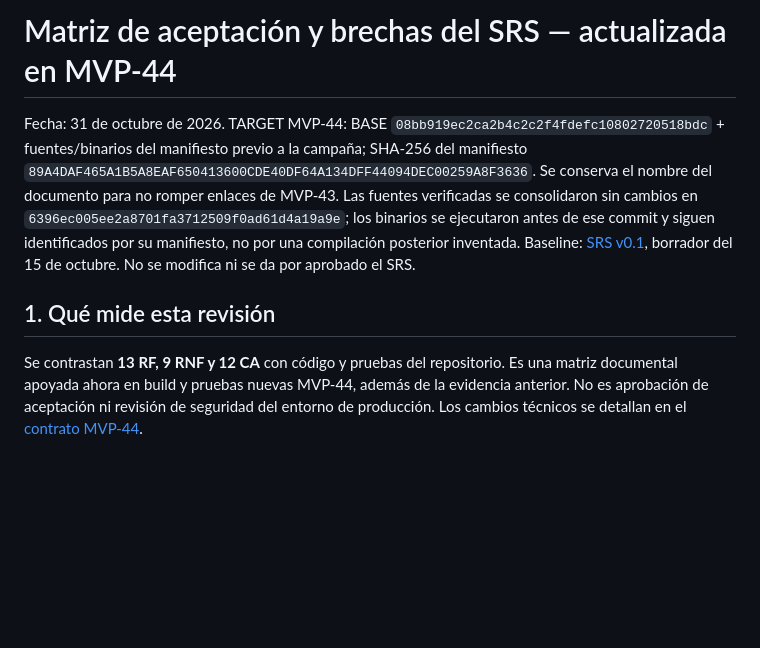
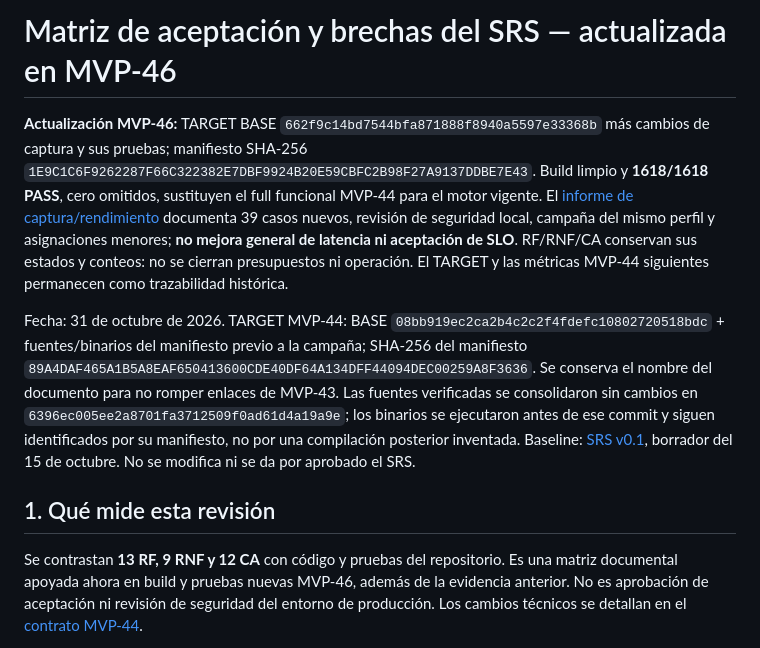
Before and after one commit to kemilx/Gateway, a Markdown page: docs/MVP43-acceptance-matrix.md, the part around one of its changes. Rendered like a GitHub page; blank space fills up the shorter version.

```diff
--- a/docs/MVP43-acceptance-matrix.md
+++ b/docs/MVP43-acceptance-matrix.md
@@ -1,4 +1,14 @@
-# Matriz de aceptación y brechas del SRS — actualizada en MVP-44
+# Matriz de aceptación y brechas del SRS — actualizada en MVP-46
+
+**Actualización MVP-46:** TARGET BASE `662f9c14bd7544bfa871888f8940a5597e33368b`
+más cambios de captura y sus pruebas; manifiesto SHA-256
+`1E9C1C6F9262287F66C322382E7DBF9924B20E59CBFC2B98F27A9137DDBE7E43`.
+Build limpio y **1618/1618 PASS**, cero omitidos, sustituyen el full funcional
+MVP-44 para el motor vigente. El [informe de captura/rendimiento](MVP46-deferred-capture-performance.md)
+documenta 39 casos nuevos, revisión de seguridad local, campaña del mismo perfil
+y asignaciones menores; **no mejora general de latencia ni aceptación de SLO**.
+RF/RNF/CA conservan sus estados y conteos: no se cierran presupuestos ni operación.
+El TARGET y las métricas MVP-44 siguientes permanecen como trazabilidad histórica.
 
 Fecha: 31 de octubre de 2026. TARGET MVP-44: BASE `08bb919ec2ca2b4c2c2f4fdefc10802720518bdc` + fuentes/binarios del manifiesto previo a la campaña; SHA-256 del manifiesto `89A4DAF465A1B5A8EAF650413600CDE40DF64A134DFF44094DEC00259A8F3636`. Se conserva el nombre del documento para no romper enlaces de MVP-43.
 Las fuentes verificadas se consolidaron sin cambios en `6396ec005ee2a8701fa3712509f0ad61d4a19a9e`; los binarios se ejecutaron antes de ese commit y siguen identificados por su manifiesto, no por una compilación posterior inventada.
@@ -7,7 +17,7 @@ Baseline: [SRS v0.1](../Documentos%20SRS/SRS.md), borrador del 15 de octubre. No
 ## 1. Qué mide esta revisión
 
 Se contrastan **13 RF, 9 RNF y 12 CA** con código y pruebas del repositorio. Es una
-matriz documental apoyada ahora en build y pruebas nuevas MVP-44, además de la
+matriz documental apoyada ahora en build y pruebas nuevas MVP-46, además de la
 evidencia anterior. No es aprobación de aceptación ni revisión de seguridad del
 entorno de producción. Los cambios técnicos se detallan en el
 [contrato MVP-44](MVP44-policy-and-cache-contract.md).
```
Also changed, not shown: other parts of docs/MVP43-acceptance-matrix.md (+8 -1 lines), README.md (+24 -3 lines), docs/MVP46-deferred-capture-performance.md (added, +176 -0 lines).
